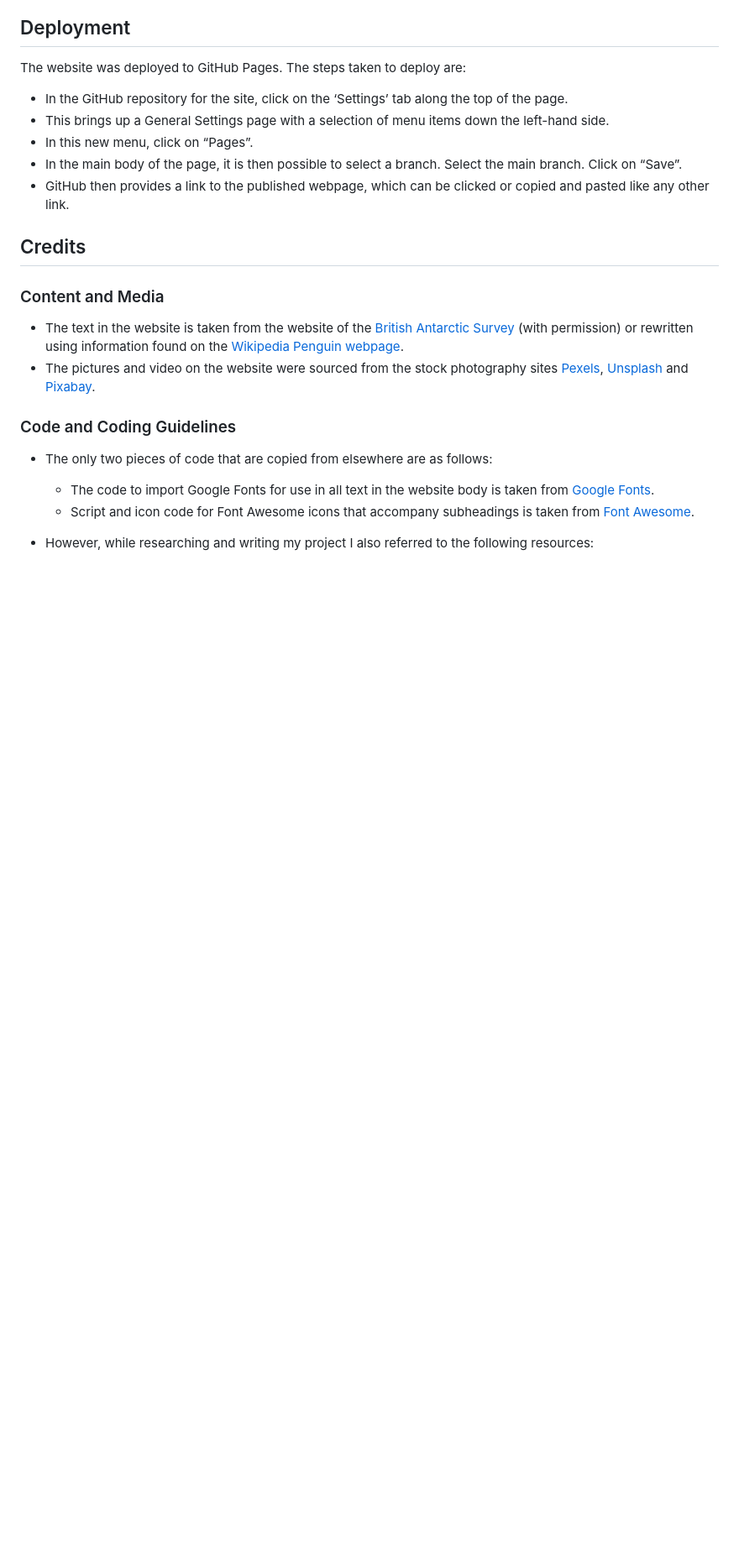
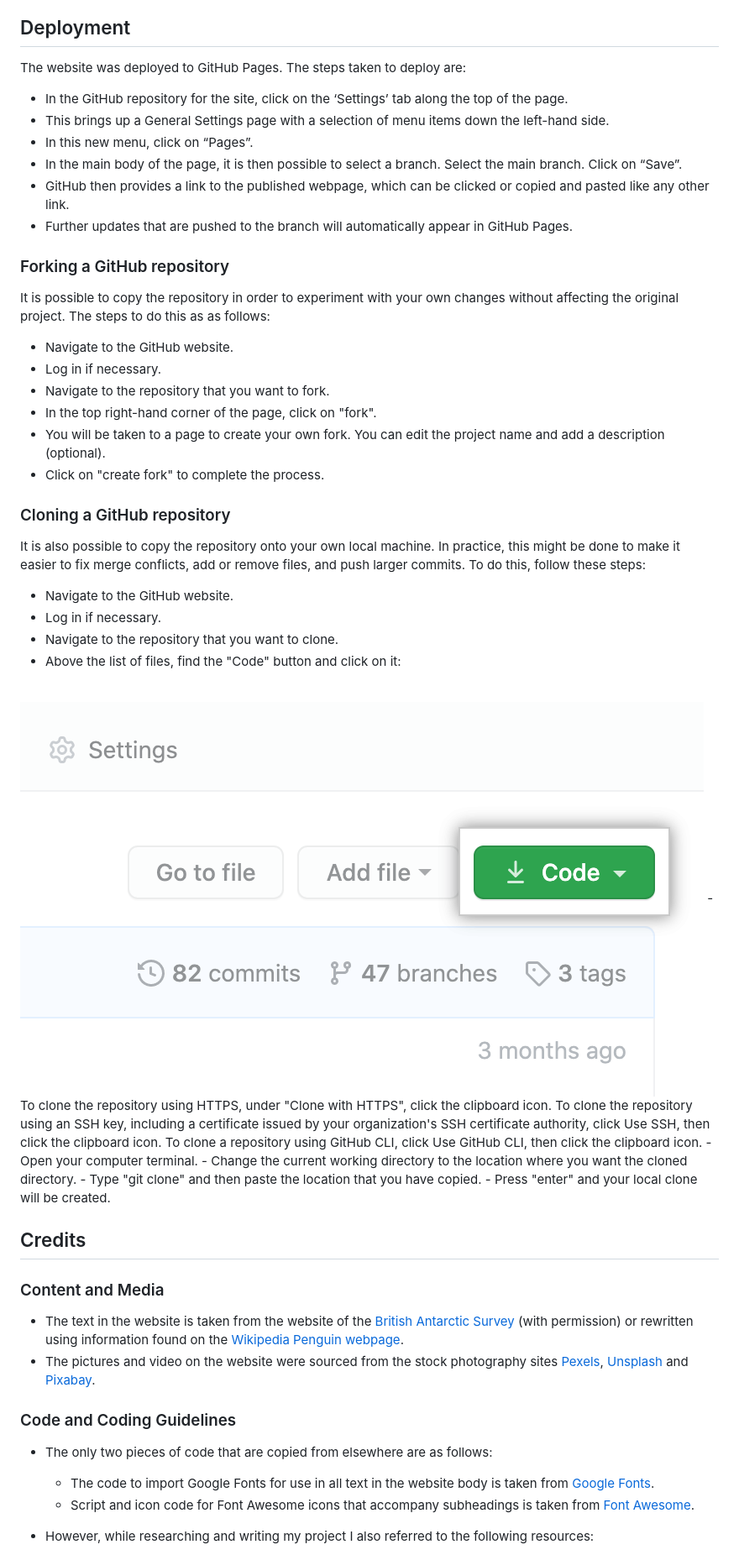
Before and after one commit to frankiesanjana/all-about-penguins, a Markdown page: README.md, the part around the change printed below. Shown: that part at 84% size. Drawn GitHub-style; pictures changed too: readme-images/code-button.png (added); blank space fills up the shorter version.

```diff
--- a/README.md
+++ b/README.md
@@ -288,6 +291,32 @@ The website was deployed to GitHub Pages. The steps taken to deploy are:
 - In this new menu, click on “Pages”.
 - In the main body of the page, it is then possible to select a branch. Select the main branch. Click on “Save”.
 - GitHub then provides a link to the published webpage, which can be clicked or copied and pasted like any other link.
+- Further updates that are pushed to the branch will automatically appear in GitHub Pages.
+
+### Forking a GitHub repository
+
+It is possible to copy the repository in order to experiment with your own changes without affecting the original project. The steps to do this as as follows:
+- Navigate to the GitHub website.
+- Log in if necessary.
+- Navigate to the repository that you want to fork.
+- In the top right-hand corner of the page, click on "fork".
+- You will be taken to a page to create your own fork. You can edit the project name and add a description (optional).
+- Click on "create fork" to complete the process.
+
+### Cloning a GitHub repository
+
+It is also possible to copy the repository onto your own local machine. In practice, this might be done to make it easier to fix merge conflicts, add or remove files, and push larger commits. To do this, follow these steps:
+- Navigate to the GitHub website.
+- Log in if necessary.
+- Navigate to the repository that you want to clone.
+- Above the list of files, find the "Code" button and click on it:
+<br>
+<img src="readme-images/code-button.png" alt="Picture of code button on GitHub">
+- To clone the repository using HTTPS, under "Clone with HTTPS", click the clipboard icon. To clone the repository using an SSH key, including a certificate issued by your organization's SSH certificate authority, click Use SSH, then click the clipboard icon. To clone a repository using GitHub CLI, click Use GitHub CLI, then click the clipboard icon.
+- Open your computer terminal.
+- Change the current working directory to the location where you want the cloned directory.
+- Type "git clone" and then paste the location that you have copied.
+- Press "enter" and your local clone will be created.
 
 ## Credits
 
```
Also changed, not shown: other parts of README.md (+4 -1 lines), readme-images/screenshots/thankyou-page.jpg.
